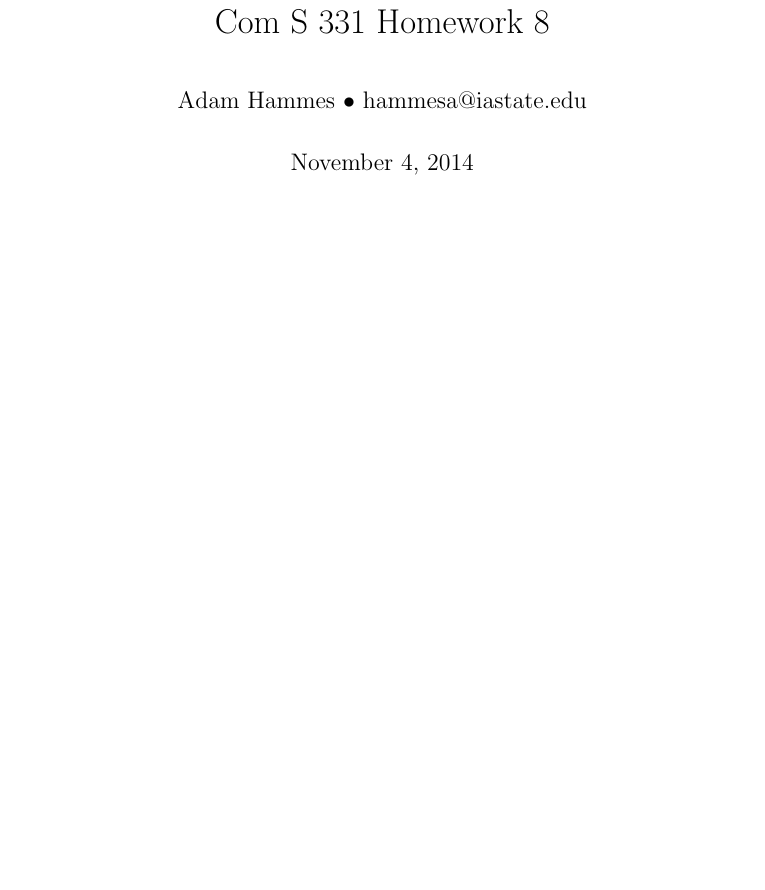
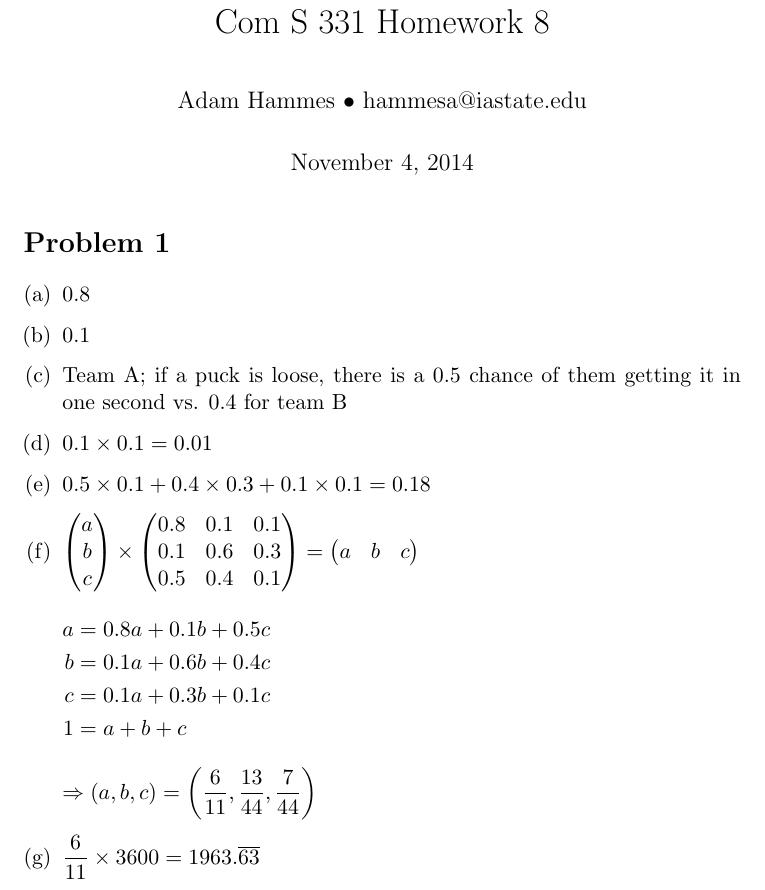
Before and after one commit to adamhammes/LaTeX, a LaTeX document (Stats 330/STATS_330_HW_08/Stats_330_hw08.tex): part of the page, cut so that both start at the same text, the shorter picture padded with empty space. Compiled offline with pdfLaTeX.

Commit message:
Problem 1

```diff
--- a/Stats 330/STATS_330_HW_08/Stats_330_hw08.tex
+++ b/Stats 330/STATS_330_HW_08/Stats_330_hw08.tex
@@ -15,5 +15,28 @@
 \maketitle
 
 
+\section*{Problem 1}
+\begin{enumerate}[(a)]
+	\item 0.8
+	\item 0.1
+	\item Team A; if a puck is loose, there is a 0.5 chance of them getting it in one second vs. 0.4 for team B
+	\item $0.1 \times 0.1 = 0.01$
+	\item $0.5 \times 0.1 + 0.4 \times 0.3 + 0.1 \times 0.1 = 0.18$
+	\item $ \begin{pmatrix} a \\ b \\ c \end{pmatrix} \times
+			\begin{pmatrix} 0.8 & 0.1 & 0.1 \\
+							0.1 & 0.6 & 0.3 \\
+							0.5 & 0.4 & 0.1 \end{pmatrix} =
+			\begin{pmatrix} a & b & c \end{pmatrix}$
+			\begin{flalign*}
+				a &= 0.8a + 0.1b + 0.5c & \\
+				b &= 0.1a + 0.6b + 0.4c \\
+				c &= 0.1a + 0.3b + 0.1c \\
+				1 &= a + b + c
+			\end{flalign*}
+			$\Rightarrow (a, b, c) = \left( \dfrac{6}{11}, \dfrac{13}{44}, \dfrac{7}{44} \right)$
+	\item $\dfrac{6}{11} \times 3600 = 1963.\overline{63}$
+
+\end{enumerate}
+
 
 \end{document}
```
